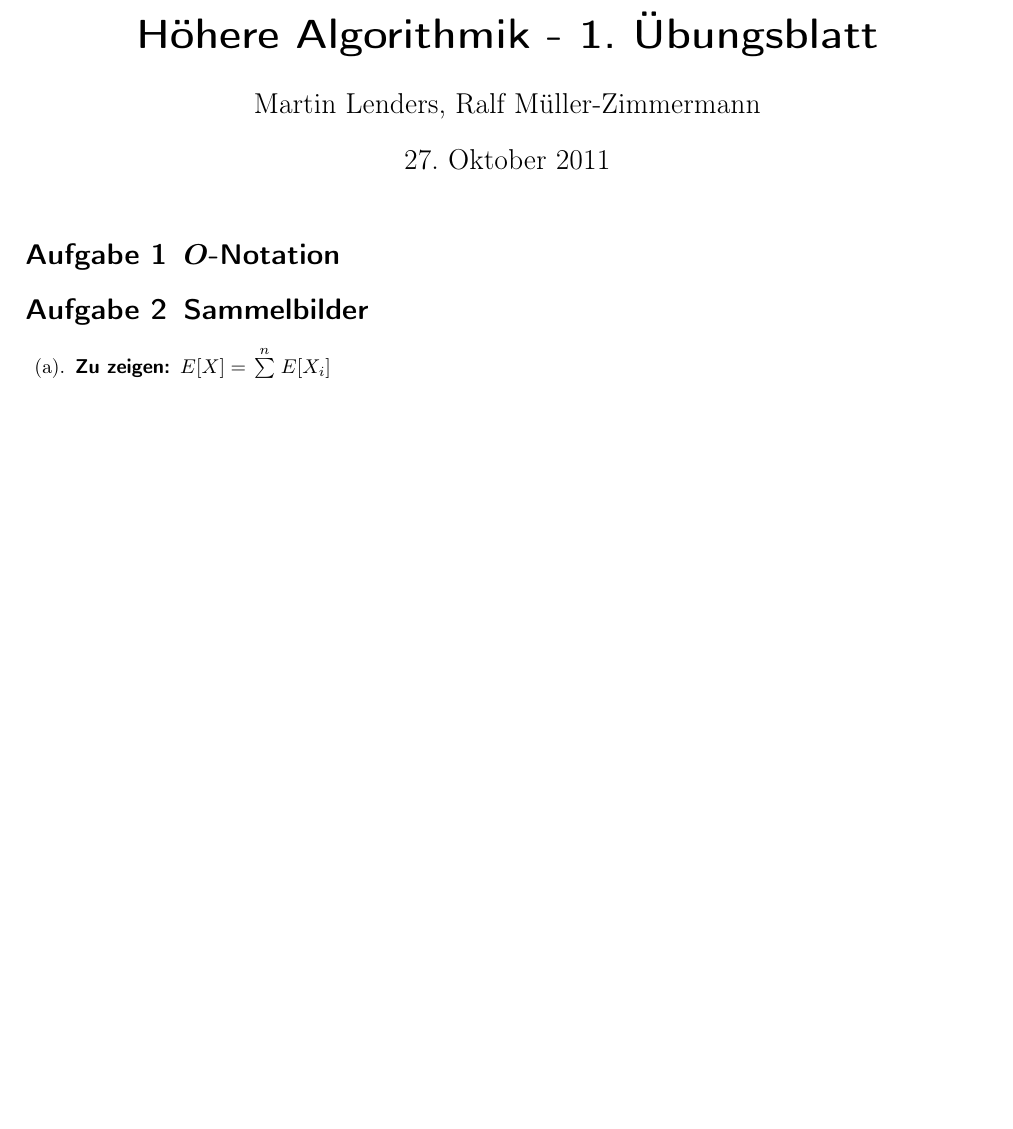
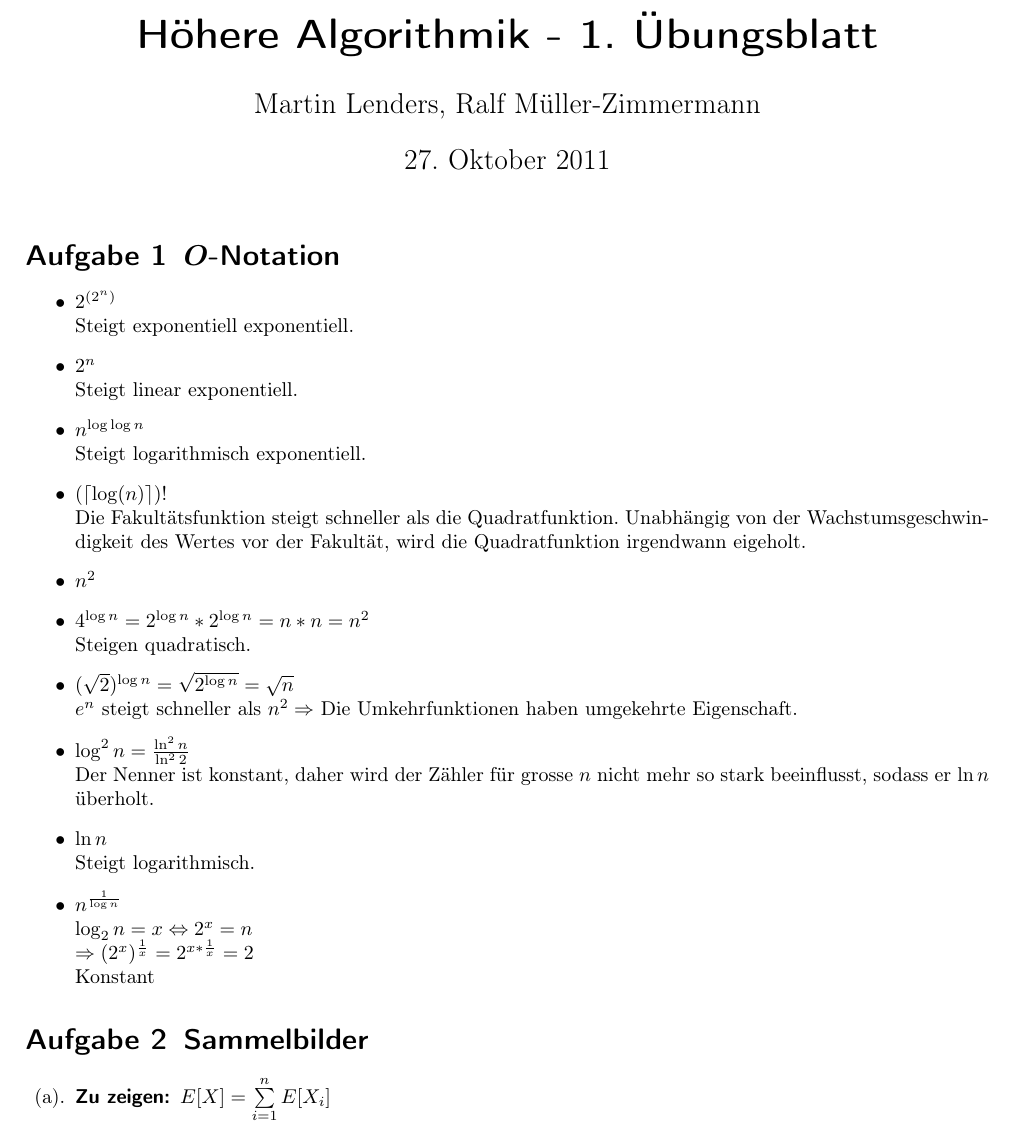
Before and after one commit to miri64/Uni-WS1112, a LaTeX document (HA/u01/u01.tex): part of page 1 of 2 before the commit and part of page 1 of 3 after it, cut so that both start at the same text, the shorter picture padded with empty space. Compiled offline with LaTeX, dvips and Ghostscript.

Commit message:
HA: I.1) O-Notation grob erledigt.

```diff
--- a/HA/u01/u01.tex
+++ b/HA/u01/u01.tex
@@ -57,6 +57,30 @@
 \maketitle
 
 \section{$\boldsymbol{O}$-Notation}
+\begin{itemize}
+	\item $2^{(2^n)}$\\
+		Steigt exponentiell exponentiell.
+	\item $2^n$\\
+		Steigt linear exponentiell.
+	\item $n^{\log \log n}$\\
+		Steigt logarithmisch exponentiell.
+	\item $(\lceil \log (n) \rceil )!$\\
+		Die Fakult\"atsfunktion steigt schneller als die Quadratfunktion. Unabh\"angig von der Wachstumsgeschwindigkeit des Wertes vor der Fakult\"at, wird die Quadratfunktion irgendwann eigeholt.
+	\item $n^2$
+	\item $4^{\log n} = 2^{\log n} * 2^{\log n} = n * n = n^2$\\
+		Steigen quadratisch.
+	\item $(\sqrt{2})^{\log n} = \sqrt{2^{\log n}} = \sqrt{n}$\\
+		$e^{n}$ steigt schneller als $n^2 \Rightarrow$ Die Umkehrfunktionen haben umgekehrte Eigenschaft.
+	\item $\log^2 n = \frac{\ln^2 n}{\ln^2 2}$\\
+		Der Nenner ist konstant, daher wird der Z\"ahler f\"ur grosse $n$ nicht mehr so stark beeinflusst, sodass er $\ln n$ \"uberholt.
+	\item $\ln n$\\
+		Steigt logarithmisch.
+	\item $n^{\frac{1}{\log n}}\\
+		\log_2 n = x \Leftrightarrow 2^x = n\\
+		\Rightarrow (2^x)^{\frac{1}{x}} = 2^{x * \frac{1}{x}} = 2$\\
+			Konstant
+\end{itemize}
+
 \section{Sammelbilder}
 \begin{enumerate}
 \item \begin{description}
```
